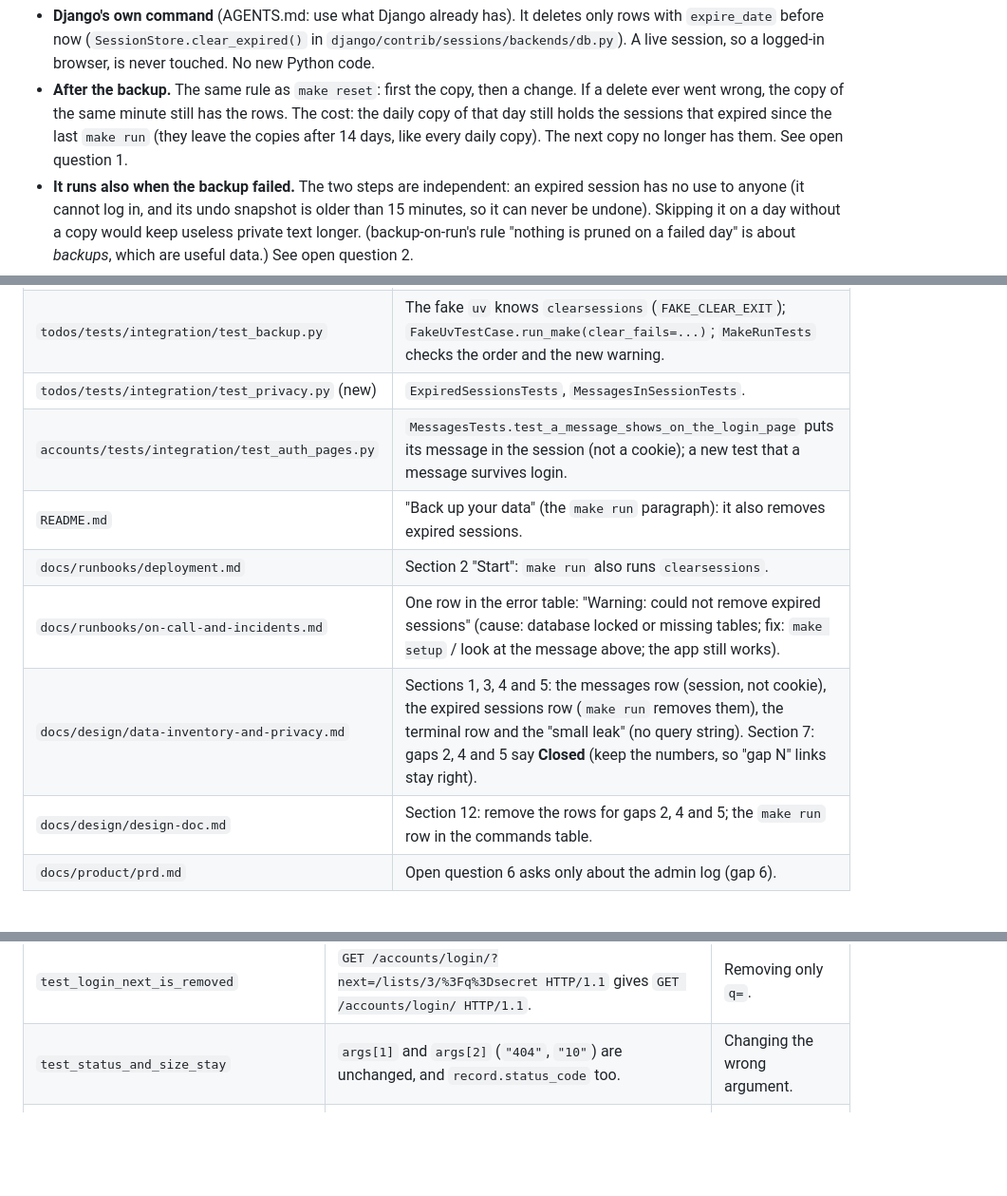
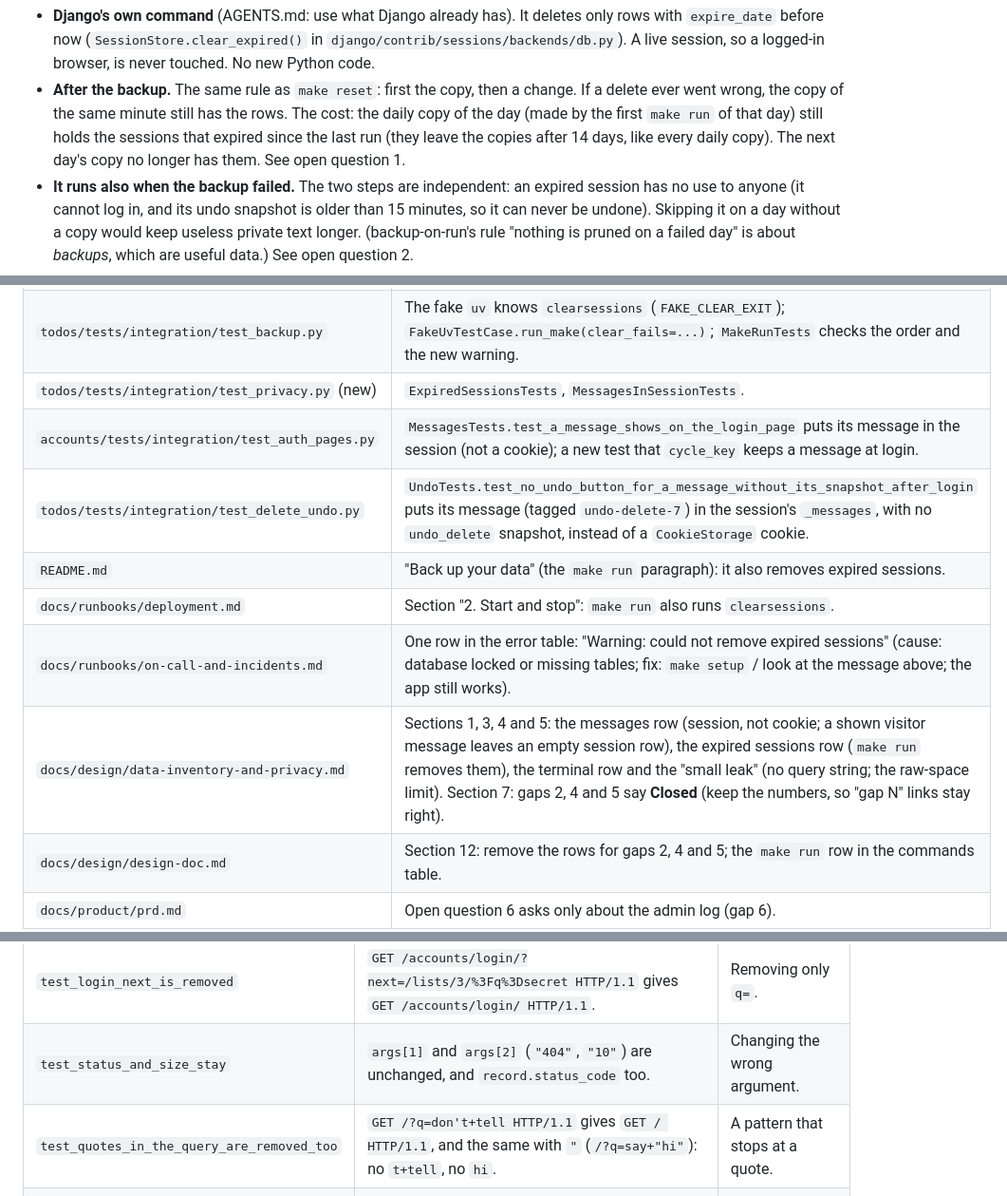
Before and after one commit to Compiledex/anyone-can-build-todo, a Markdown page: docs/plans/privacy-small-fixes.md, 3 parts joined by grey strips. Shown at 95% size. GitHub-like rendering; blank space fills up the shorter version.

```diff
--- a/docs/plans/privacy-small-fixes.md
+++ b/docs/plans/privacy-small-fixes.md
@@ -80,8 +80,9 @@ run:
   touched. No new Python code.
 - **After the backup.** The same rule as `make reset`: first the copy, then a change. If a
   delete ever went wrong, the copy of the same minute still has the rows. The cost: the daily copy
-  of that day still holds the sessions that expired since the last `make run` (they leave the
-  copies after 14 days, like every daily copy). The next copy no longer has them. See open
+  of the day (made by the first `make run` of that day) still holds the sessions that expired
+  since the last run (they leave the copies after 14 days, like every daily copy). The next
+  day's copy no longer has them. See open
   question 1.
 - **It runs also when the backup failed.** The two steps are independent: an expired session has
   no use to anyone (it cannot log in, and its undo snapshot is older than 15 minutes, so it can
@@ -298,11 +307,12 @@ admin-log-without-names → delete-account.**
 | `config/tests/integration/test_server_log.py` (new) | `ServerLogTests`. |
 | `todos/tests/integration/test_backup.py` | The fake `uv` knows `clearsessions` (`FAKE_CLEAR_EXIT`); `FakeUvTestCase.run_make(clear_fails=...)`; `MakeRunTests` checks the order and the new warning. |
 | `todos/tests/integration/test_privacy.py` (new) | `ExpiredSessionsTests`, `MessagesInSessionTests`. |
-| `accounts/tests/integration/test_auth_pages.py` | `MessagesTests.test_a_message_shows_on_the_login_page` puts its message in the session (not a cookie); a new test that a message survives login. |
+| `accounts/tests/integration/test_auth_pages.py` | `MessagesTests.test_a_message_shows_on_the_login_page` puts its message in the session (not a cookie); a new test that `cycle_key` keeps a message at login. |
+| `todos/tests/integration/test_delete_undo.py` | `UndoTests.test_no_undo_button_for_a_message_without_its_snapshot_after_login` puts its message (tagged `undo-delete-7`) in the session's `_messages`, with no `undo_delete` snapshot, instead of a `CookieStorage` cookie. |
 | `README.md` | "Back up your data" (the `make run` paragraph): it also removes expired sessions. |
-| `docs/runbooks/deployment.md` | Section 2 "Start": `make run` also runs `clearsessions`. |
+| `docs/runbooks/deployment.md` | Section "2. Start and stop": `make run` also runs `clearsessions`. |
 | `docs/runbooks/on-call-and-incidents.md` | One row in the error table: "Warning: could not remove expired sessions" (cause: database locked or missing tables; fix: `make setup` / look at the message above; the app still works). |
-| `docs/design/data-inventory-and-privacy.md` | Sections 1, 3, 4 and 5: the messages row (session, not cookie), the expired sessions row (`make run` removes them), the terminal row and the "small leak" (no query string). Section 7: gaps 2, 4 and 5 say **Closed** (keep the numbers, so "gap N" links stay right). |
+| `docs/design/data-inventory-and-privacy.md` | Sections 1, 3, 4 and 5: the messages row (session, not cookie; a shown visitor message leaves an empty session row), the expired sessions row (`make run` removes them), the terminal row and the "small leak" (no query string; the raw-space limit). Section 7: gaps 2, 4 and 5 say **Closed** (keep the numbers, so "gap N" links stay right). |
 | `docs/design/design-doc.md` | Section 12: remove the rows for gaps 2, 4 and 5; the `make run` row in the commands table. |
 | `docs/product/prd.md` | Open question 6 asks only about the admin log (gap 6). |
 | `CHANGELOG.md` | `## [Unreleased]`: under **Security**, the three fixes in plain words. |
@@ -341,6 +351,7 @@ format `'"%s" %s %s'`, runs `DropQueryString().filter(record)`, and checks
 | `test_line_without_query_is_unchanged` | `GET /lists/3/ HTTP/1.1` stays exactly the same (the "nothing happens" case), and so does a path with `%` like `/static/a%20b.css`. | A filter that cuts too much, or formats `msg` itself. |
 | `test_login_next_is_removed` | `GET /accounts/login/?next=/lists/3/%3Fq%3Dsecret HTTP/1.1` gives `GET /accounts/login/ HTTP/1.1`. | Removing only `q=`. |
 | `test_status_and_size_stay` | `args[1]` and `args[2]` (`"404"`, `"10"`) are unchanged, and `record.status_code` too. | Changing the wrong argument. |
+| `test_quotes_in_the_query_are_removed_too` | `GET /?q=don't+tell HTTP/1.1` gives `GET / HTTP/1.1`, and the same with `"` (`/?q=say+"hi"`): no `t+tell`, no `hi`. | A pattern that stops at a quote. |
 | `test_error_line_in_a_later_argument` | `"code %d, message %s"` with `(400, "Bad request syntax ('GET /?q=secret HTTP/1.1')")` gives `... Bad request syntax ('GET / HTTP/1.1')`; the int `400` is still an int. | Only `args[0]`, or `str()` on every argument. |
 | `test_never_drops_a_line` | `filter()` returns `True` for every case above, and for a record with no args and one with a dict as args (left as it is). | Returning the cleaned text, or `False`. |
 
```
Also changed, not shown: other parts of docs/plans/privacy-small-fixes.md (+41 -13 lines), docs/plans/admin-log-without-names.md (+23 -14 lines).
